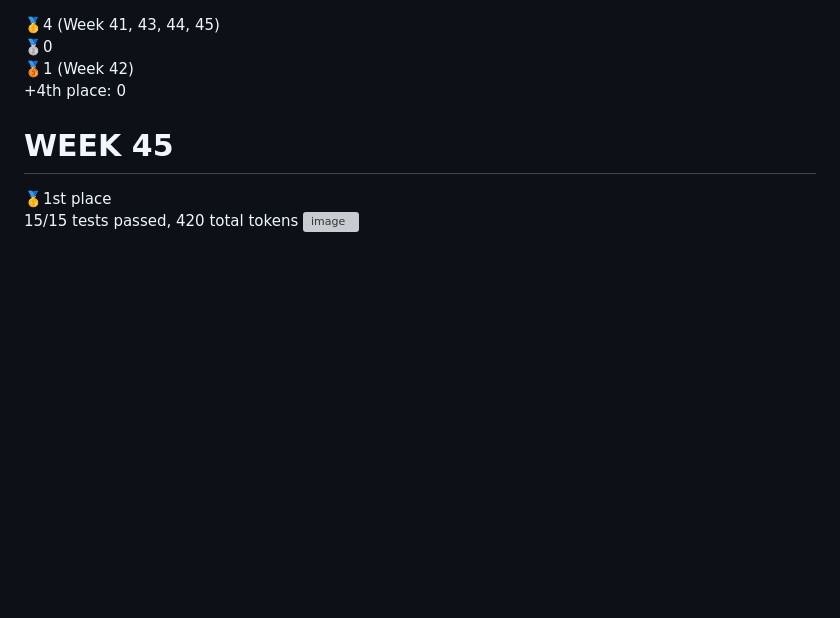
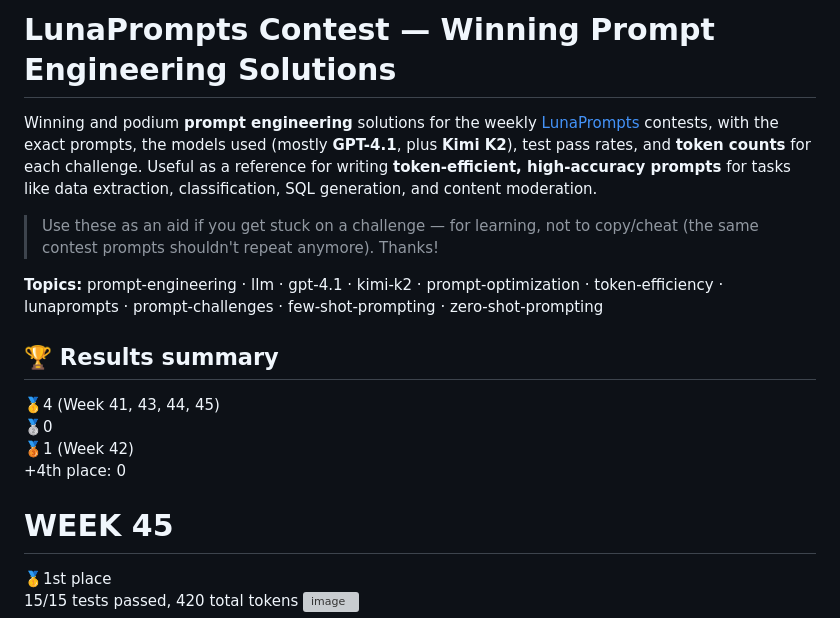
Before and after one commit to mikaeltorni/luna_prompts_contest_solutions, a Markdown page: README.md, the part around the change. Rendered like a GitHub page; blank space fills up the shorter version; grey boxes are pictures that could not be loaded.

Commit message:
docs(seo): improve README for search-engine and AI discoverability
Add a keyword-rich H1 lead paragraph, a topics line, and (where the
README was thin) accurate feature/architecture/index sections so the
project is easier to find and summarize by search engines and LLMs.

Co-Authored-By: Claude <noreply@anthropic.com>

```diff
--- a/README.md
+++ b/README.md
@@ -1,3 +1,21 @@
+# LunaPrompts Contest — Winning Prompt Engineering Solutions
+
+Winning and podium **prompt engineering** solutions for the weekly
+[LunaPrompts](https://lunaprompts.com/contests) contests, with the exact prompts,
+the models used (mostly **GPT-4.1**, plus **Kimi K2**), test pass rates, and
+**token counts** for each challenge. Useful as a reference for writing
+**token-efficient, high-accuracy prompts** for tasks like data extraction,
+classification, SQL generation, and content moderation.
+
+> Use these as an aid if you get stuck on a challenge — for learning, not to
+> copy/cheat (the same contest prompts shouldn't repeat anymore). Thanks!
+
+**Topics:** prompt-engineering · llm · gpt-4.1 · kimi-k2 · prompt-optimization ·
+token-efficiency · lunaprompts · prompt-challenges · few-shot-prompting ·
+zero-shot-prompting
+
+## 🏆 Results summary
+
 🥇4 (Week 41, 43, 44, 45)
 🥈0
 🥉1 (Week 42)
```
